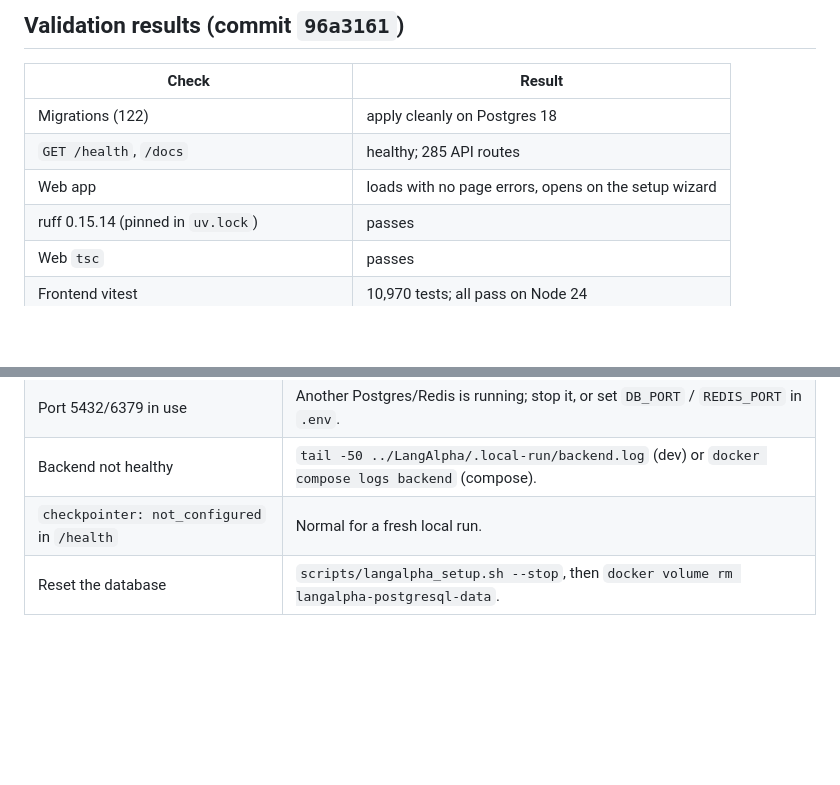
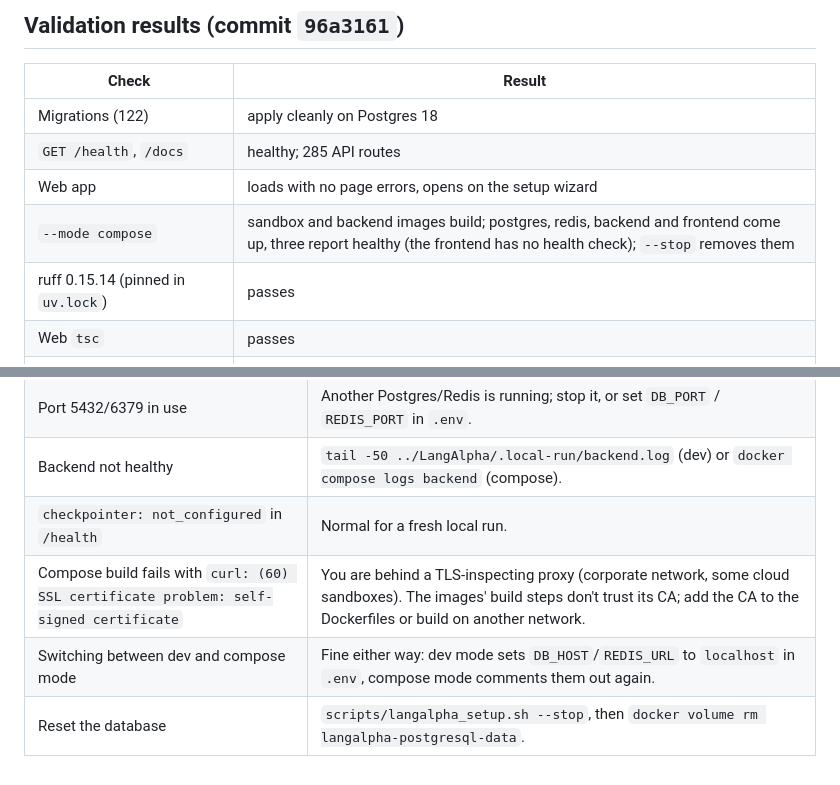
Before and after one commit to C-Anish-Kumar/test1, a Markdown page: docs/LANGALPHA_SETUP.md, 2 parts joined by grey strips. Rendered like a GitHub page; blank space fills up the shorter version.

Commit message:
Record the compose-mode test in the LangAlpha guide
Compose mode now verified end to end: images build, all four services
come up, and --stop removes them. Also notes the build failure seen behind
a TLS-inspecting proxy, and that switching modes rewrites .env correctly.

Co-Authored-By: Claude Opus 5.5 <noreply@anthropic.com>
Claude-Session: https://claude.ai/code/session_01PUZZet7wod8zQioYVTBXPk

```diff
--- a/docs/LANGALPHA_SETUP.md
+++ b/docs/LANGALPHA_SETUP.md
@@ -115,6 +115,7 @@ cd web && VITE_PROXY_BACKEND=http://localhost:8000 pnpm dev
 | Migrations (122) | apply cleanly on Postgres 18 |
 | `GET /health`, `/docs` | healthy; 285 API routes |
 | Web app | loads with no page errors, opens on the setup wizard |
+| `--mode compose` | sandbox and backend images build; postgres, redis, backend and frontend come up, three report healthy (the frontend has no health check); `--stop` removes them |
 | ruff 0.15.14 (pinned in `uv.lock`) | passes |
 | Web `tsc` | passes |
 | Frontend vitest | 10,970 tests; all pass on Node 24 |
@@ -152,4 +153,6 @@ cd web && VITE_PROXY_BACKEND=http://localhost:8000 pnpm dev
 | Port 5432/6379 in use | Another Postgres/Redis is running; stop it, or set `DB_PORT` / `REDIS_PORT` in `.env`. |
 | Backend not healthy | `tail -50 ../LangAlpha/.local-run/backend.log` (dev) or `docker compose logs backend` (compose). |
 | `checkpointer: not_configured` in `/health` | Normal for a fresh local run. |
+| Compose build fails with `curl: (60) SSL certificate problem: self-signed certificate` | You are behind a TLS-inspecting proxy (corporate network, some cloud sandboxes). The images' build steps don't trust its CA; add the CA to the Dockerfiles or build on another network. |
+| Switching between dev and compose mode | Fine either way: dev mode sets `DB_HOST`/`REDIS_URL` to `localhost` in `.env`, compose mode comments them out again. |
 | Reset the database | `scripts/langalpha_setup.sh --stop`, then `docker volume rm langalpha-postgresql-data`. |
```
